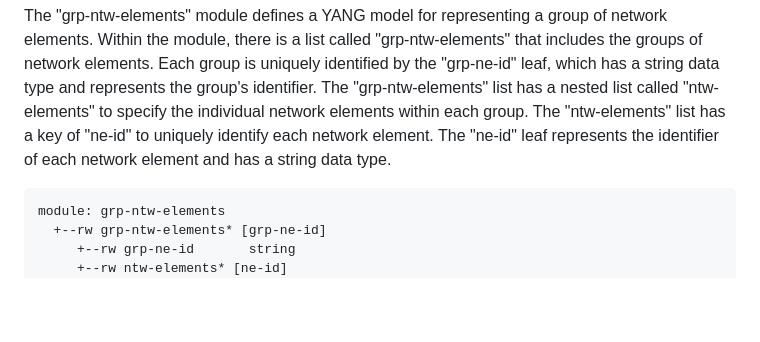
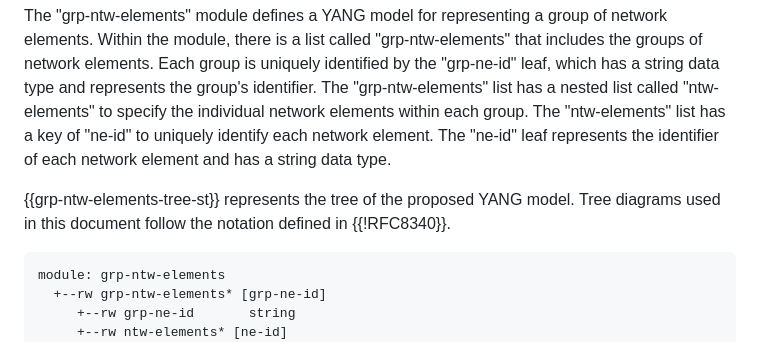
Before and after one commit to vlopezalvarez/draft-ovmd-netmod-dmanm, a Markdown page: draft-ogondio-opsawg-device-models.md, the part around the change. Drawn GitHub-style; blank space fills up the shorter version.

```diff
--- a/draft-ogondio-opsawg-device-models.md
+++ b/draft-ogondio-opsawg-device-models.md
@@ -132,6 +132,8 @@ This section outlines two key concepts for the guidelines on utilizing device mo
 The management of groups of network elements is a requirement to cover the previous use cases. It is intended to have a YANG model to tag a group of network elements under the same identifier, so the operator can apply a given configuration in a set of devices. This document defines a module called "grp-ntw-elements", which provides a structured approach to represent and manipulate groups of network elements, enabling efficient network management and configuration.
 
 The "grp-ntw-elements" module defines a YANG model for representing a group of network elements. Within the module, there is a list called "grp-ntw-elements" that includes the groups of network elements. Each group is uniquely identified by the "grp-ne-id" leaf, which has a string data type and represents the group's identifier. The "grp-ntw-elements" list has a nested list called "ntw-elements" to specify the individual network elements within each group. The "ntw-elements" list has a key of "ne-id" to uniquely identify each network element. The "ne-id" leaf represents the identifier of each network element and has a string data type.
+
+{{grp-ntw-elements-tree-st}} represents the tree of the proposed YANG model. Tree diagrams used in this document follow the notation defined in {{!RFC8340}}.
 
 ~~~~
 module: grp-ntw-elements
```
